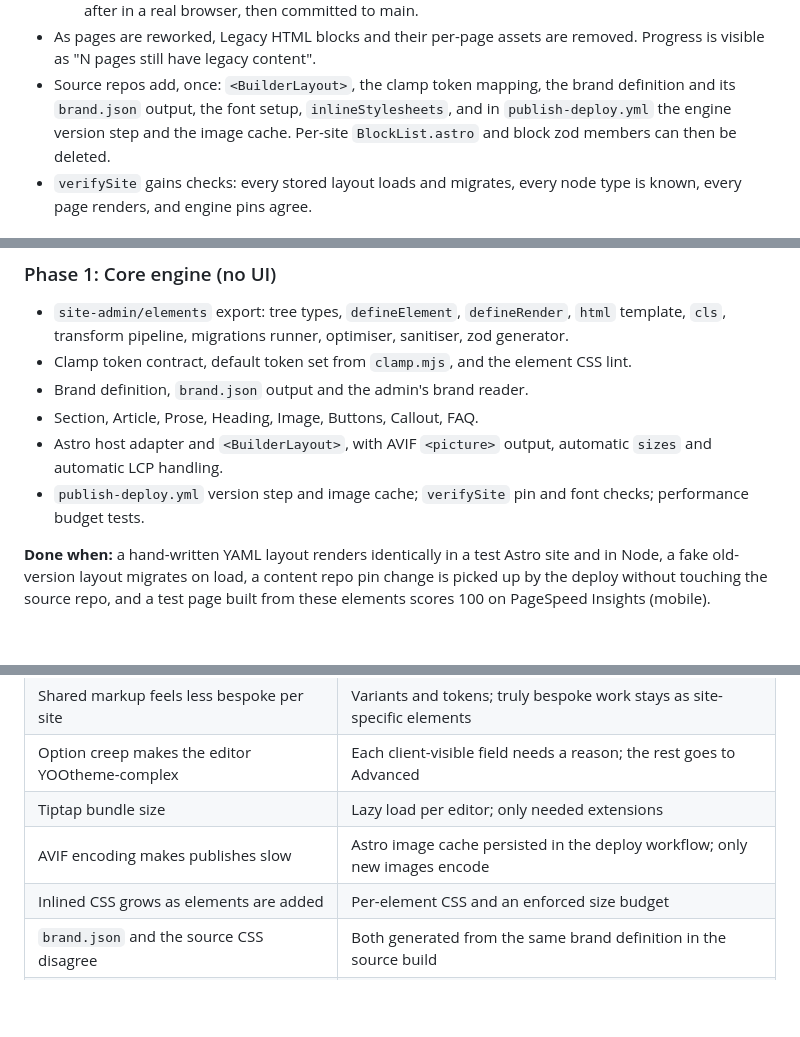
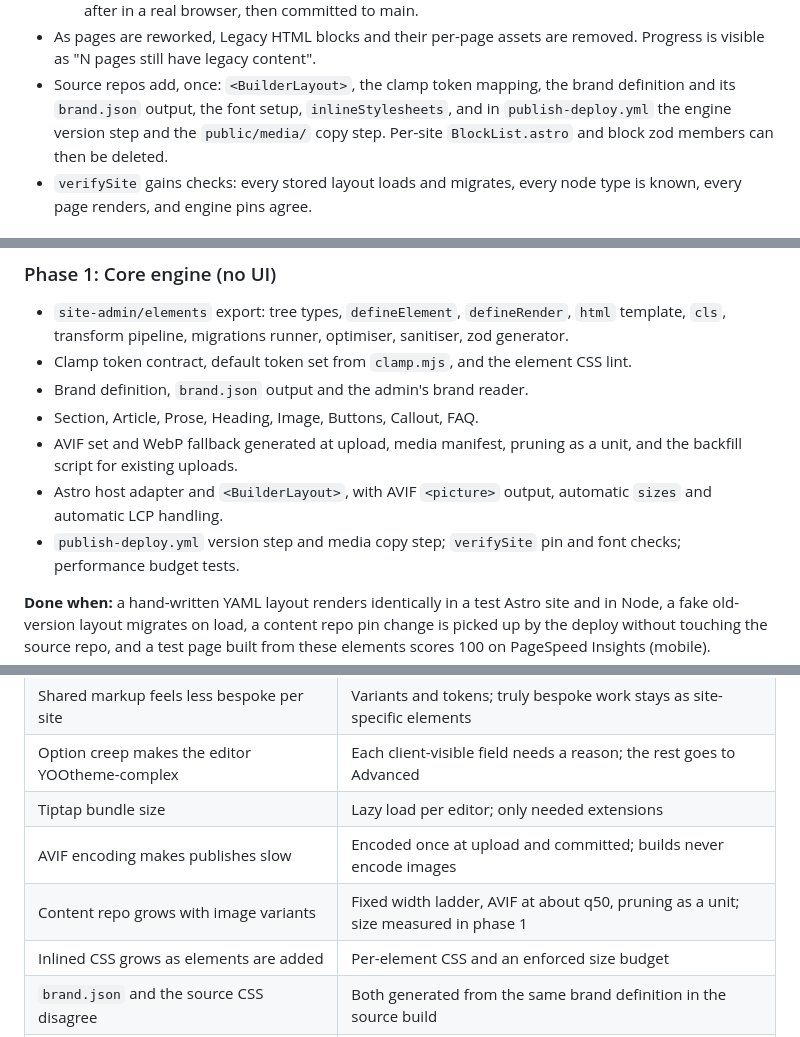
Before and after one commit to mdanderson978/ascend-site-admin, a Markdown page: V3-PLAN.md, 3 parts joined by grey strips. Rendered like a GitHub page; blank space fills up the shorter version.

```diff
--- a/V3-PLAN.md
+++ b/V3-PLAN.md
@@ -832,7 +875,8 @@ requirement, not a later phase.
   removed. Progress is visible as "N pages still have legacy content".
 - Source repos add, once: `<BuilderLayout>`, the clamp token mapping, the brand
   definition and its `brand.json` output, the font setup, `inlineStylesheets`,
-  and in `publish-deploy.yml` the engine version step and the image cache.
+  and in `publish-deploy.yml` the engine version step and the `public/media/`
+  copy step.
   Per-site `BlockList.astro` and block zod members can then be deleted.
 - `verifySite` gains checks: every stored layout loads and migrates, every node
   type is known, every page renders, and engine pins agree.
@@ -850,9 +894,11 @@ The pilot site leads: it has real, measured demand and the most to gain.
   lint.
 - Brand definition, `brand.json` output and the admin's brand reader.
 - Section, Article, Prose, Heading, Image, Buttons, Callout, FAQ.
+- AVIF set and WebP fallback generated at upload, media manifest, pruning as a
+  unit, and the backfill script for existing uploads.
 - Astro host adapter and `<BuilderLayout>`, with AVIF `<picture>` output,
   automatic `sizes` and automatic LCP handling.
-- `publish-deploy.yml` version step and image cache; `verifySite` pin and font
+- `publish-deploy.yml` version step and media copy step; `verifySite` pin and font
   checks; performance budget tests.
 
 **Done when:** a hand-written YAML layout renders identically in a test Astro
@@ -954,7 +1000,8 @@ Every phase also passes the Interface quality bar's design review gate.
 | Shared markup feels less bespoke per site | Variants and tokens; truly bespoke work stays as site-specific elements |
 | Option creep makes the editor YOOtheme-complex | Each client-visible field needs a reason; the rest goes to Advanced |
 | Tiptap bundle size | Lazy load per editor; only needed extensions |
-| AVIF encoding makes publishes slow | Astro image cache persisted in the deploy workflow; only new images encode |
+| AVIF encoding makes publishes slow | Encoded once at upload and committed; builds never encode images |
+| Content repo grows with image variants | Fixed width ladder, AVIF at about q50, pruning as a unit; size measured in phase 1 |
 | Inlined CSS grows as elements are added | Per-element CSS and an enforced size budget |
 | `brand.json` and the source CSS disagree | Both generated from the same brand definition in the source build |
 | Clients delete key structure | Section locking, undo, Git history and restore |
```
Also changed, not shown: other parts of V3-PLAN.md (+62 -17 lines).
